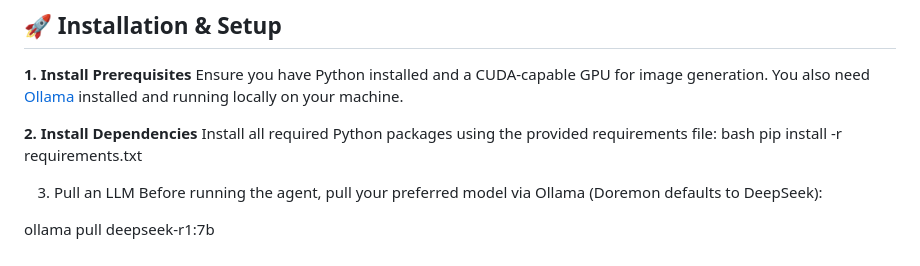
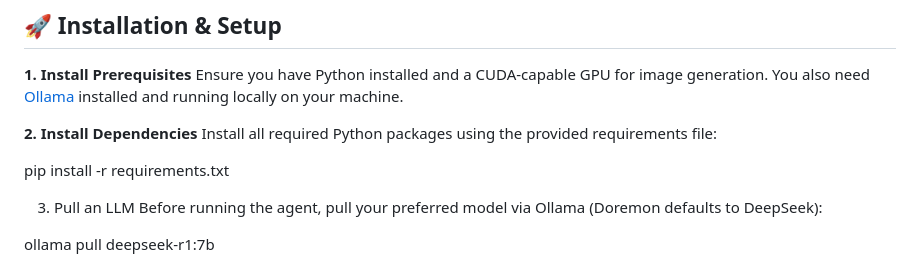
Before and after one commit to The-VibeCoders/AI-Bot, a Markdown page: README.md, the part around the change. GitHub-like rendering.

Commit message:
Update README with installation instructions
Correct formatting and clarify installation steps.

```diff
--- a/README.md
+++ b/README.md
@@ -25,7 +25,7 @@ Doremon is a high-performance, fully local AI assistant designed for privacy and
 
 **2. Install Dependencies**
 Install all required Python packages using the provided requirements file:
-bash
+
 pip install -r requirements.txt
 
 3. Pull an LLM
```
